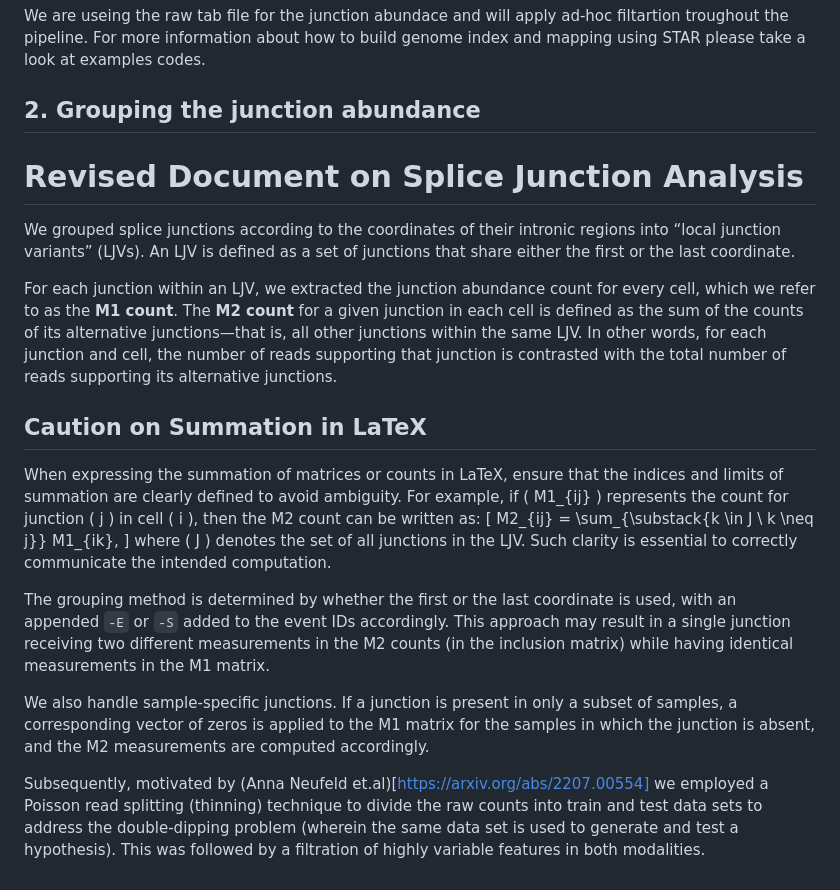
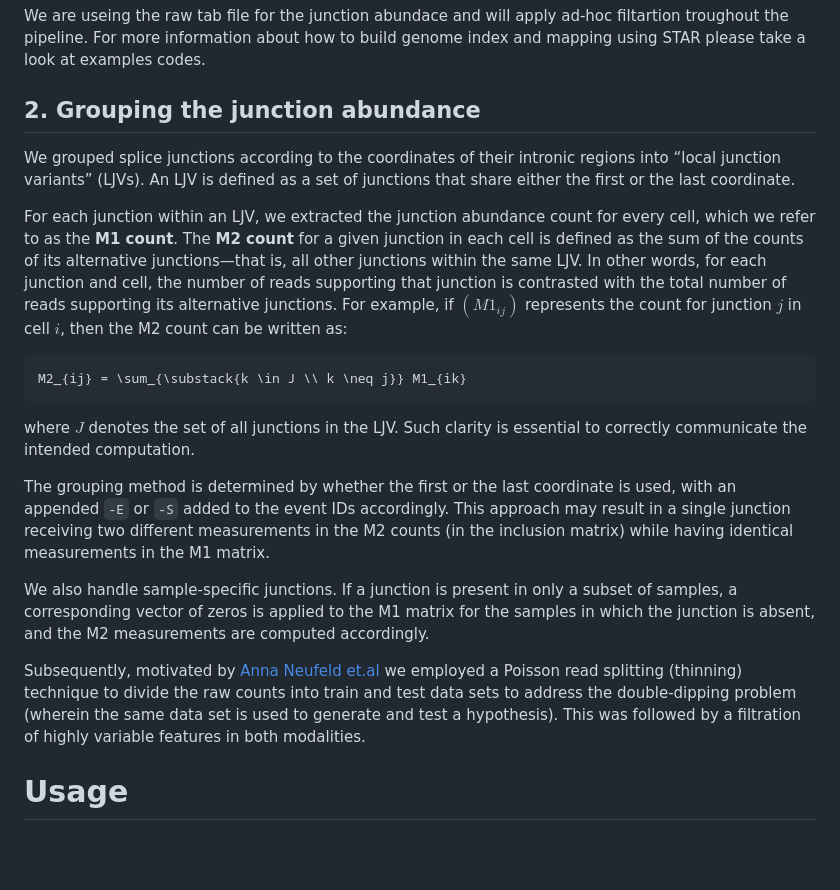
Before and after one commit to csglab/splikit, a Markdown page: README.md, the part around the change. Drawn GitHub-style; blank space fills up the shorter version.

````diff
--- a/README.md
+++ b/README.md
@@ -32,24 +32,24 @@ We are useing the raw tab file for the junction abundace and will apply ad-hoc f
 
 **2. Grouping the junction abundance**
 --
-# Revised Document on Splice Junction Analysis
 
 We grouped splice junctions according to the coordinates of their intronic regions into “local junction variants” (LJVs). An LJV is defined as a set of junctions that share either the first or the last coordinate.
 
-For each junction within an LJV, we extracted the junction abundance count for every cell, which we refer to as the **M1 count**. The **M2 count** for a given junction in each cell is defined as the sum of the counts of its alternative junctions—that is, all other junctions within the same LJV. In other words, for each junction and cell, the number of reads supporting that junction is contrasted with the total number of reads supporting its alternative junctions.
+For each junction within an LJV, we extracted the junction abundance count for every cell, which we refer to as the **M1 count**. The **M2 count** for a given junction in each cell is defined as the sum of the counts of its alternative junctions—that is, all other junctions within the same LJV. In other words, for each junction and cell, the number of reads supporting that junction is contrasted with the total number of reads supporting its alternative junctions. For example, if $( M1_{ij} )$ represents the count for junction $j$ in cell $i$, then the M2 count can be written as:
 
-## Caution on Summation in LaTeX
 
-When expressing the summation of matrices or counts in LaTeX, ensure that the indices and limits of summation are clearly defined to avoid ambiguity. For example, if \( M1_{ij} \) represents the count for junction \( j \) in cell \( i \), then the M2 count can be written as:
-\[
-M2_{ij} = \sum_{\substack{k \in J \\ k \neq j}} M1_{ik},
-\]
-where \( J \) denotes the set of all junctions in the LJV. Such clarity is essential to correctly communicate the intended computation.
+```math
+M2_{ij} = \sum_{\substack{k \in J \\ k \neq j}} M1_{ik}
+```
+
+
+where $J$ denotes the set of all junctions in the LJV. Such clarity is essential to correctly communicate the intended computation.
 
 The grouping method is determined by whether the first or the last coordinate is used, with an appended `-E` or `-S` added to the event IDs accordingly. This approach may result in a single junction receiving two different measurements in the M2 counts (in the inclusion matrix) while having identical measurements in the M1 matrix.
 
 We also handle sample-specific junctions. If a junction is present in only a subset of samples, a corresponding vector of zeros is applied to the M1 matrix for the samples in which the junction is absent, and the M2 measurements are computed accordingly.
 
+Subsequently, motivated by [Anna Neufeld et.al](https://arxiv.org/abs/2207.00554) we employed a Poisson read splitting (thinning) technique to divide the raw counts into train and test data sets to address the double-dipping problem (wherein the same data set is used to generate and test a hypothesis). This was followed by a filtration of highly variable features in both modalities.
 
 
-Subsequently, motivated by (Anna Neufeld et.al)[https://arxiv.org/abs/2207.00554] we employed a Poisson read splitting (thinning) technique to divide the raw counts into train and test data sets to address the double-dipping problem (wherein the same data set is used to generate and test a hypothesis). This was followed by a filtration of highly variable features in both modalities.
+# Usage
````
